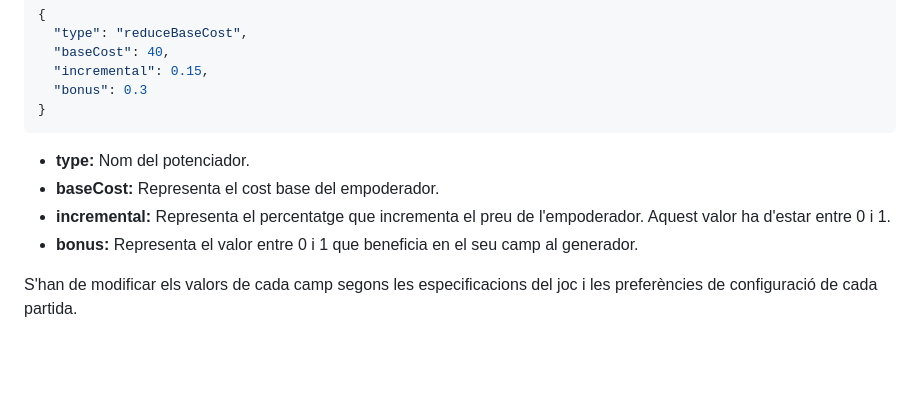
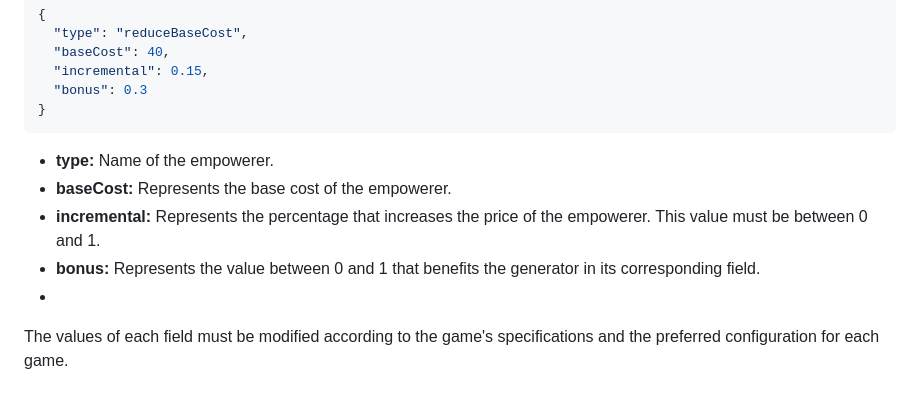
Before and after one commit to pomopa/Coffee-Clicker, a Markdown page: README.md, the part around one of its changes. Rendered like a GitHub page; blank space fills up the shorter version.

````diff
--- a/README.md
+++ b/README.md
@@ -147,9 +144,9 @@ Aquest fitxer conté la configuració inicial per als diferents tipus de potenci
 }
 ```
 
-- **type:** Nom del potenciador.
-- **baseCost:** Representa el cost base del empoderador.
-- **incremental:** Representa el percentatge que incrementa el preu de l'empoderador. Aquest valor ha d'estar entre 0 i 1.
-- **bonus:** Representa el valor entre 0 i 1 que beneficia en el seu camp al generador.
-
-S'han de modificar els valors de cada camp segons les especificacions del joc i les preferències de configuració de cada partida.
+- **type:** Name of the empowerer.
+- **baseCost:** Represents the base cost of the empowerer.
+- **incremental:** Represents the percentage that increases the price of the empowerer. This value must be between 0 and 1.
+- **bonus:** Represents the value between 0 and 1 that benefits the generator in its corresponding field.
+-
+The values of each field must be modified according to the game's specifications and the preferred configuration for each game.
````
Also changed, not shown: other parts of README.md (+56 -59 lines).
